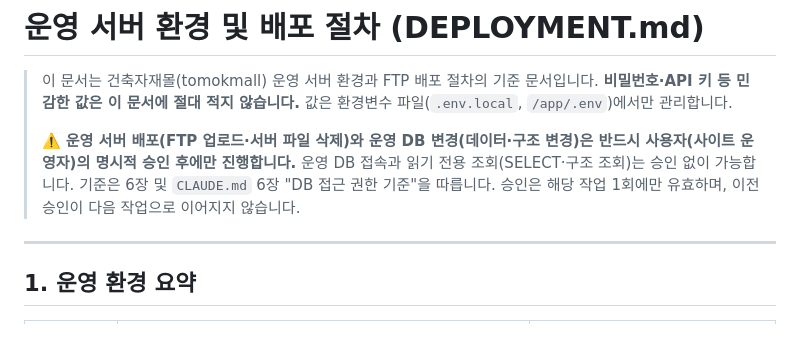
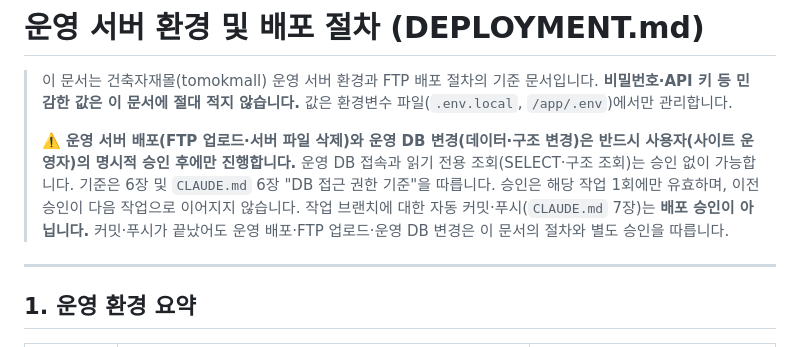
Before and after one commit to bmicns/tomokmall, a Markdown page: docs/DEPLOYMENT.md, the part around the change. Rendered like a GitHub page.

```diff
--- a/docs/DEPLOYMENT.md
+++ b/docs/DEPLOYMENT.md
@@ -6,6 +6,7 @@
 > ⚠️ **운영 서버 배포(FTP 업로드·서버 파일 삭제)와 운영 DB 변경(데이터·구조 변경)은 반드시 사용자(사이트 운영자)의 명시적 승인 후에만 진행합니다.**
 > 운영 DB 접속과 읽기 전용 조회(SELECT·구조 조회)는 승인 없이 가능합니다. 기준은 6장 및 `CLAUDE.md` 6장 "DB 접근 권한 기준"을 따릅니다.
 > 승인은 해당 작업 1회에만 유효하며, 이전 승인이 다음 작업으로 이어지지 않습니다.
+> 작업 브랜치에 대한 자동 커밋·푸시(`CLAUDE.md` 7장)는 **배포 승인이 아닙니다.** 커밋·푸시가 끝났어도 운영 배포·FTP 업로드·운영 DB 변경은 이 문서의 절차와 별도 승인을 따릅니다.
 
 ---
 
```
Also changed, not shown: CLAUDE.md (+26 -2 lines).
